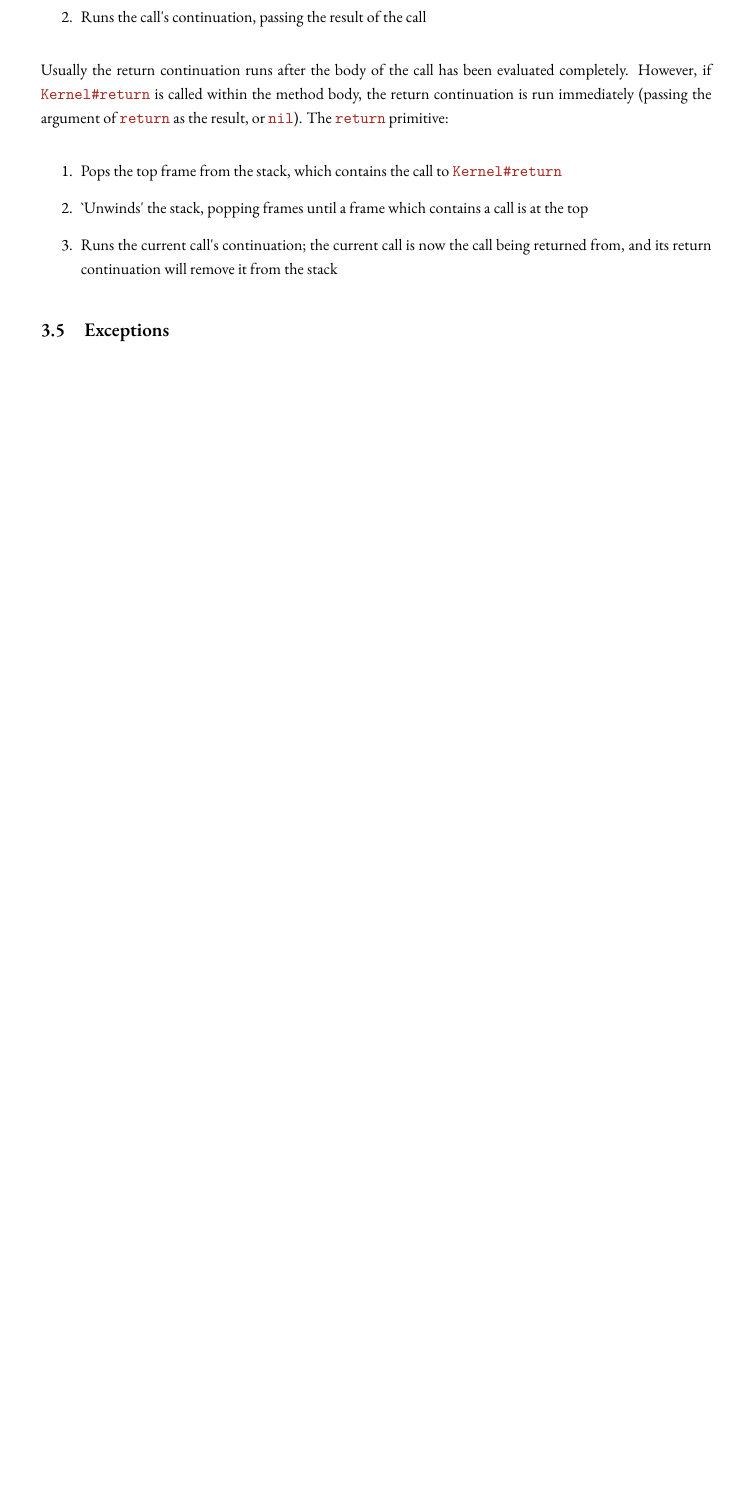
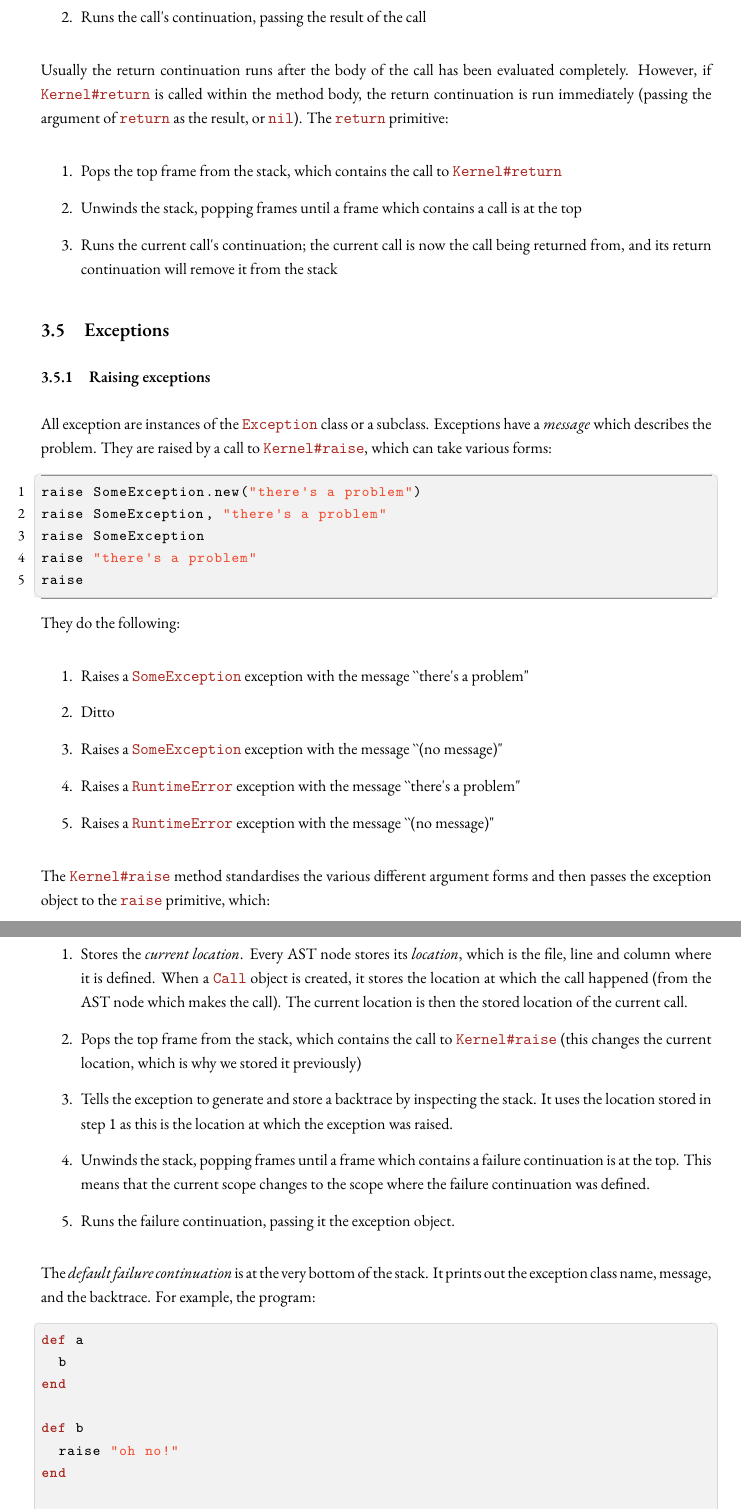
Before and after one commit to jonleighton/carat, a LaTeX document (report/project.tex, which reads report/implementation_specifics.tex): part of page 23 of 29 before the commit and two parts of pages 23 and 24 of 31 after it, the two joined at a grey line, cut so that both start at the same text, the shorter picture padded with empty space. Compiled offline with XeLaTeX; a missing font is replaced by an installed copy or a similar font.

Commit message:
Report: Exceptions section

```diff
--- a/report/implementation_specifics.tex
+++ b/report/implementation_specifics.tex
@@ -141,8 +141,58 @@ Usually the return continuation runs after the body of the call has been evaluat
 
 \begin{enumerate}
   \item Pops the top frame from the stack, which contains the call to \code{Kernel#return}
-  \item `Unwinds' the stack, popping frames until a frame which contains a call is at the top
+  \item Unwinds the stack, popping frames until a frame which contains a call is at the top
   \item Runs the current call's continuation; the current call is now the call being returned from, and its return continuation will remove it from the stack
 \end{enumerate}
 
 \subsection{Exceptions}
+
+\subsubsection{Raising exceptions}
+
+All exception are instances of the \code{Exception} class or a subclass. Exceptions have a \defn{message} which describes the problem. They are raised by a call to \code{Kernel#raise}, which can take various forms:
+
+\begin{lstlisting}[numbers=left]
+raise SomeException.new("there's a problem")
+raise SomeException, "there's a problem"
+raise SomeException
+raise "there's a problem"
+raise
+\end{lstlisting}
+
+They do the following:
+
+\begin{enumerate}
+  \item Raises a \code{SomeException} exception with the message ``there's a problem"
+  \item Ditto
+  \item Raises a \code{SomeException} exception with the message ``(no message)"
+  \item Raises a \code{RuntimeError} exception with the message ``there's a problem"
+  \item Raises a \code{RuntimeError} exception with the message ``(no message)"
+\end{enumerate}
+
+The \code{Kernel#raise} method standardises the various different argument forms and then passes the exception object to the \code{raise} primitive, which:
+
+\begin{enumerate}
+  \item Stores the \defn{current location}. Every AST node stores its \defn{location}, which is the file, line and column where it is defined. When a \code{Call} object is created, it stores the location at which the call happened (from the AST node which makes the call). The current location is then the stored location of the current call.
+
+  \item Pops the top frame from the stack, which contains the call to \code{Kernel#raise} (this changes the current location, which is why we stored it previously)
+
+  \item Tells the exception to generate and store a backtrace by inspecting the stack. It uses the location stored in step 1 as this is the location at which the exception was raised.
+
+  \item Unwinds the stack, popping frames until a frame which contains a failure continuation is at the top. This means that the current scope changes to the scope where the failure continuation was defined.
+
+  \item Runs the failure continuation, passing it the exception object.
+\end{enumerate}
+
+The \defn{default failure continuation} is at the very bottom of the stack. It prints out the exception class name, message, and the backtrace. For example, the program:
+
+\begin{lstlisting}
+def a
+  b
+end
+
+def b
+  raise "oh no!"
+end
+
+a
+\end{lstlisting}
```
Also changed, not shown: report/implementation.tex (+2 -2 lines), report/implementation_specifics.tex (40 more changed lines), 1 other file.
